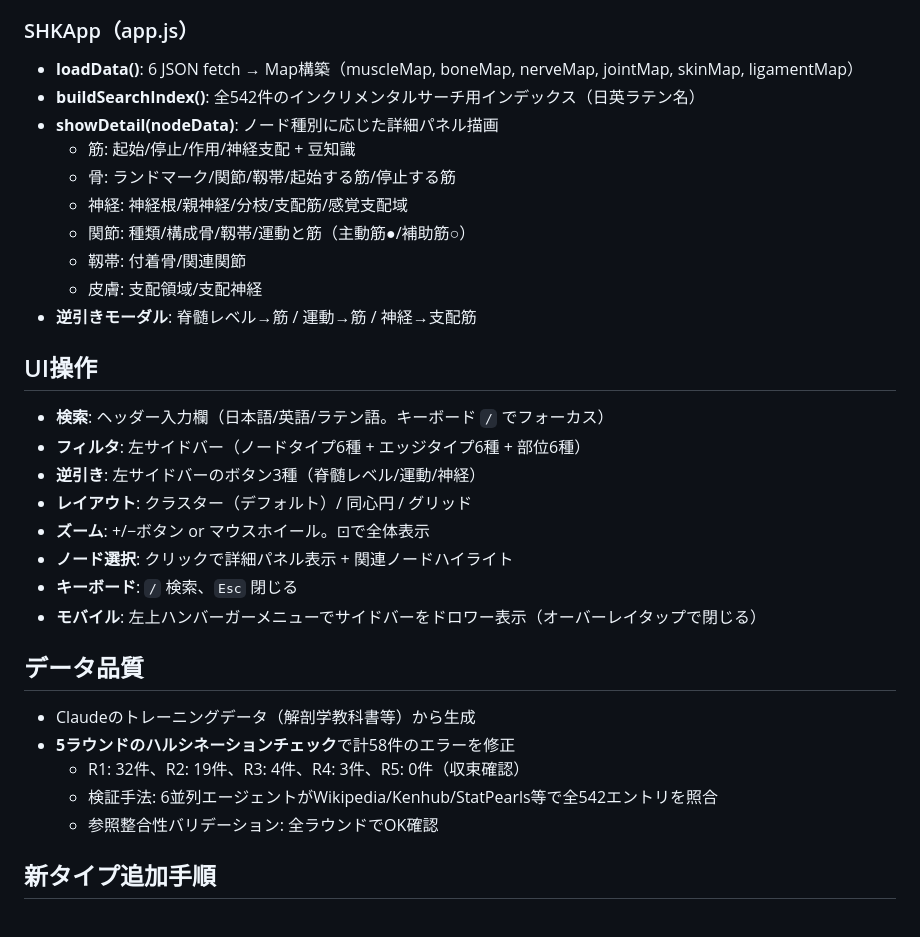
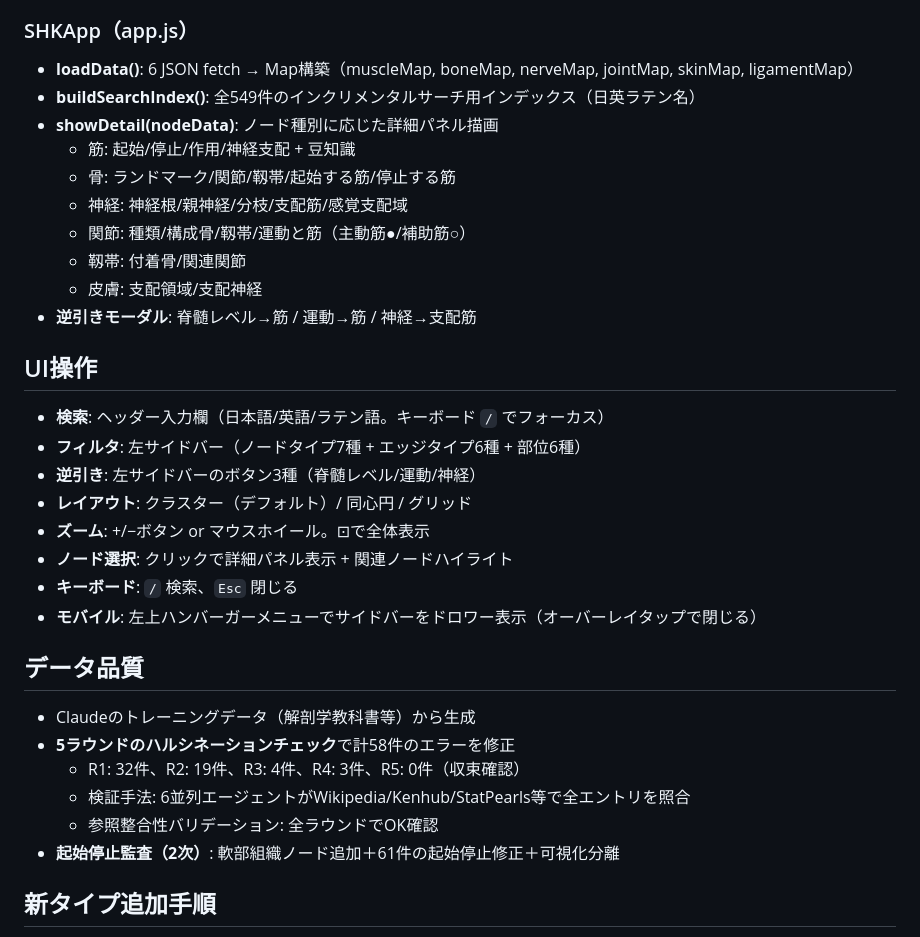
Before and after one commit to mizuking796/SHK, a Markdown page: REFERENCE.md, the part around one of its changes. Drawn GitHub-style.

```diff
--- a/REFERENCE.md
+++ b/REFERENCE.md
@@ -177,7 +180,7 @@ SHK/
 
 ### SHKApp（app.js）
 - **loadData()**: 6 JSON fetch → Map構築（muscleMap, boneMap, nerveMap, jointMap, skinMap, ligamentMap）
-- **buildSearchIndex()**: 全542件のインクリメンタルサーチ用インデックス（日英ラテン名）
+- **buildSearchIndex()**: 全549件のインクリメンタルサーチ用インデックス（日英ラテン名）
 - **showDetail(nodeData)**: ノード種別に応じた詳細パネル描画
   - 筋: 起始/停止/作用/神経支配 + 豆知識
   - 骨: ランドマーク/関節/靱帯/起始する筋/停止する筋
@@ -189,7 +192,7 @@ SHK/
 
 ## UI操作
 - **検索**: ヘッダー入力欄（日本語/英語/ラテン語。キーボード `/` でフォーカス）
-- **フィルタ**: 左サイドバー（ノードタイプ6種 + エッジタイプ6種 + 部位6種）
+- **フィルタ**: 左サイドバー（ノードタイプ7種 + エッジタイプ6種 + 部位6種）
 - **逆引き**: 左サイドバーのボタン3種（脊髄レベル/運動/神経）
 - **レイアウト**: クラスター（デフォルト）/ 同心円 / グリッド
 - **ズーム**: +/−ボタン or マウスホイール。⊡で全体表示
@@ -201,8 +204,9 @@ SHK/
 - Claudeのトレーニングデータ（解剖学教科書等）から生成
 - **5ラウンドのハルシネーションチェック**で計58件のエラーを修正
   - R1: 32件、R2: 19件、R3: 4件、R4: 3件、R5: 0件（収束確認）
-  - 検証手法: 6並列エージェントがWikipedia/Kenhub/StatPearls等で全542エントリを照合
+  - 検証手法: 6並列エージェントがWikipedia/Kenhub/StatPearls等で全エントリを照合
   - 参照整合性バリデーション: 全ラウンドでOK確認
+- **起始停止監査（2次）**: 軟部組織ノード追加＋61件の起始停止修正＋可視化分離
 
 ## 新タイプ追加手順
 1. `data/xxx.json` — 新JSONデータファイル作成
```
Also changed, not shown: other parts of REFERENCE.md (+21 -18 lines).
